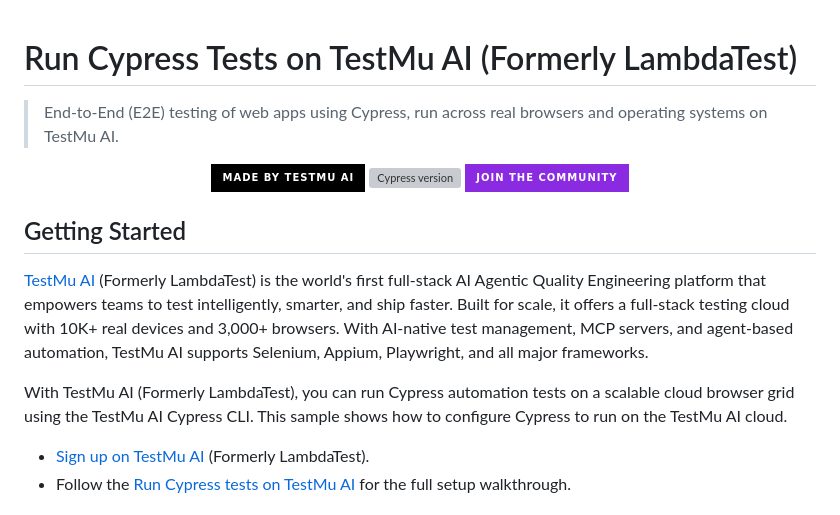
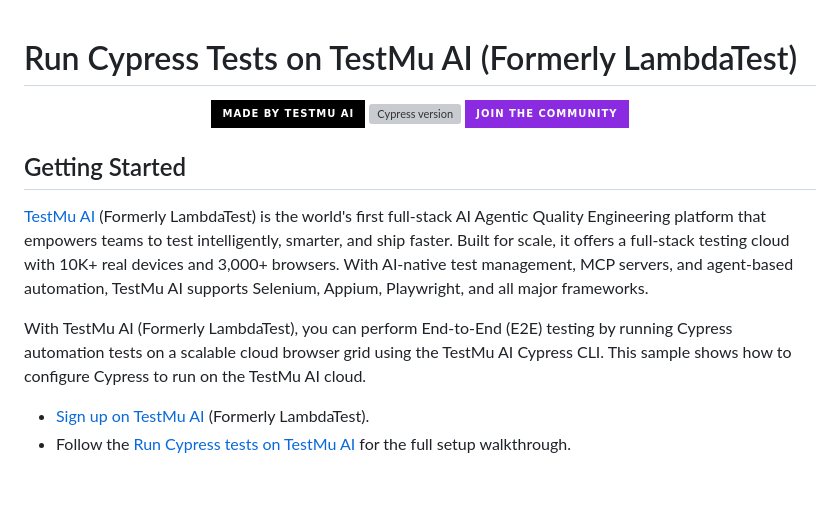
Before and after one commit to LambdaTest/Cypress-Cloud, a Markdown page: README.md, the part around the change. Rendered like a GitHub page; badges without logos; blank space fills up the shorter version; grey boxes are pictures that could not be loaded.

Commit message:
docs: merge End-to-End (E2E) testing into Getting Started; drop blockquote tagline
Co-Authored-By: Claude Opus 4.8 (1M context) <noreply@anthropic.com>

```diff
--- a/README.md
+++ b/README.md
@@ -1,6 +1,4 @@
 # Run Cypress Tests on TestMu AI (Formerly LambdaTest)
-
-> End-to-End (E2E) testing of web apps using Cypress, run across real browsers and operating systems on TestMu AI.
 
 <p align="center">
   <a href="https://www.testmuai.com/"><img src="https://img.shields.io/badge/MADE%20BY%20TestMu%20AI-000000.svg?style=for-the-badge&labelColor=000" alt="Made by TestMu AI"></a>
@@ -12,7 +10,7 @@
 
 [TestMu AI](https://www.testmuai.com/) (Formerly LambdaTest) is the world's first full-stack AI Agentic Quality Engineering platform that empowers teams to test intelligently, smarter, and ship faster. Built for scale, it offers a full-stack testing cloud with 10K+ real devices and 3,000+ browsers. With AI-native test management, MCP servers, and agent-based automation, TestMu AI supports Selenium, Appium, Playwright, and all major frameworks.
 
-With TestMu AI (Formerly LambdaTest), you can run Cypress automation tests on a scalable cloud browser grid using the TestMu AI Cypress CLI. This sample shows how to configure Cypress to run on the TestMu AI cloud.
+With TestMu AI (Formerly LambdaTest), you can perform End-to-End (E2E) testing by running Cypress automation tests on a scalable cloud browser grid using the TestMu AI Cypress CLI. This sample shows how to configure Cypress to run on the TestMu AI cloud.
 
 - [Sign up on TestMu AI](https://www.testmuai.com/register/) (Formerly LambdaTest).
 - Follow the [Run Cypress tests on TestMu AI](https://www.testmuai.com/support/docs/getting-started-with-cypress-testing/) for the full setup walkthrough.
```
